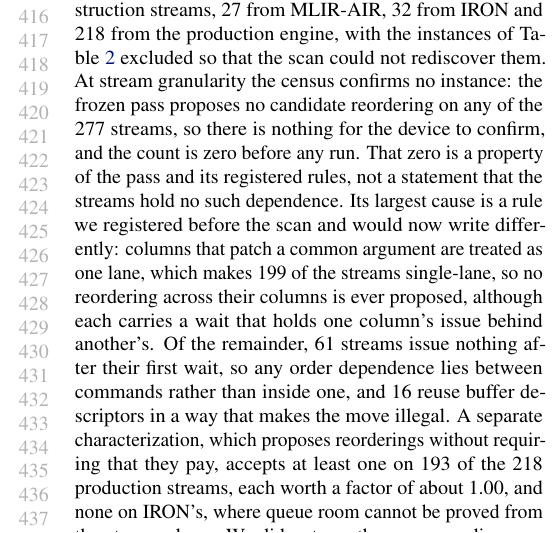
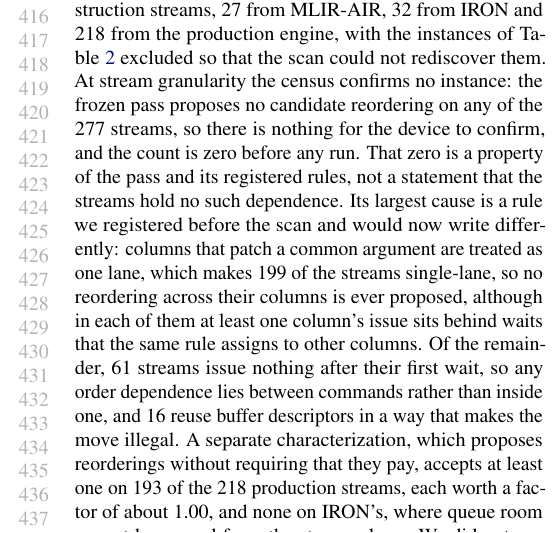
Before and after one commit to jskimko/aie-cosched, a LaTeX paper (paper/main.tex, which reads paper/4-findings.tex): part of one column of page 8 of 22, cut so that both start at the same text. Compiled offline with pdfLaTeX.

Commit message:
census: use the measured form of the blind-spot claim, since every-column coverage was never measured

```diff
--- a/paper/4-findings.tex
+++ b/paper/4-findings.tex
@@ -105,7 +105,7 @@ The loop row carries an engine label, so an instance confined to a DMA engine st
 Table~\ref{tab:grid} records what we found by reading designs. To ask how far a pass can find such instances by itself, we also ran a census with the procedure fixed before the scan: a frozen scheduling pass over a frozen population of 277 instruction streams, 27 from MLIR-AIR, 32 from IRON and 218 from the production engine, with the instances of Table~\ref{tab:grid} excluded so that the scan could not rediscover them.
 At stream granularity the census confirms no instance: the frozen pass proposes no candidate reordering on any of the 277 streams, so there is nothing for the device to confirm, and the count is zero before any run.
 That zero is a property of the pass and its registered rules, not a statement that the streams hold no such dependence.
-Its largest cause is a rule we registered before the scan and would now write differently: columns that patch a common argument are treated as one lane, which makes 199 of the streams single-lane, so no reordering across their columns is ever proposed, although each carries a wait that holds one column's issue behind another's.
+Its largest cause is a rule we registered before the scan and would now write differently: columns that patch a common argument are treated as one lane, which makes 199 of the streams single-lane, so no reordering across their columns is ever proposed, although in each of them at least one column's issue sits behind waits that the same rule assigns to other columns.
 Of the remainder, 61 streams issue nothing after their first wait, so any order dependence lies between commands rather than inside one, and 16 reuse buffer descriptors in a way that makes the move illegal.
 A separate characterization, which proposes reorderings without requiring that they pay, accepts at least one on 193 of the 218 production streams, each worth a factor of about 1.00, and none on IRON's, where queue room cannot be proved from the stream alone.
 We did not run the corresponding census at loop granularity, and by its own design that census could only ever report instances found, never their absence.
```
